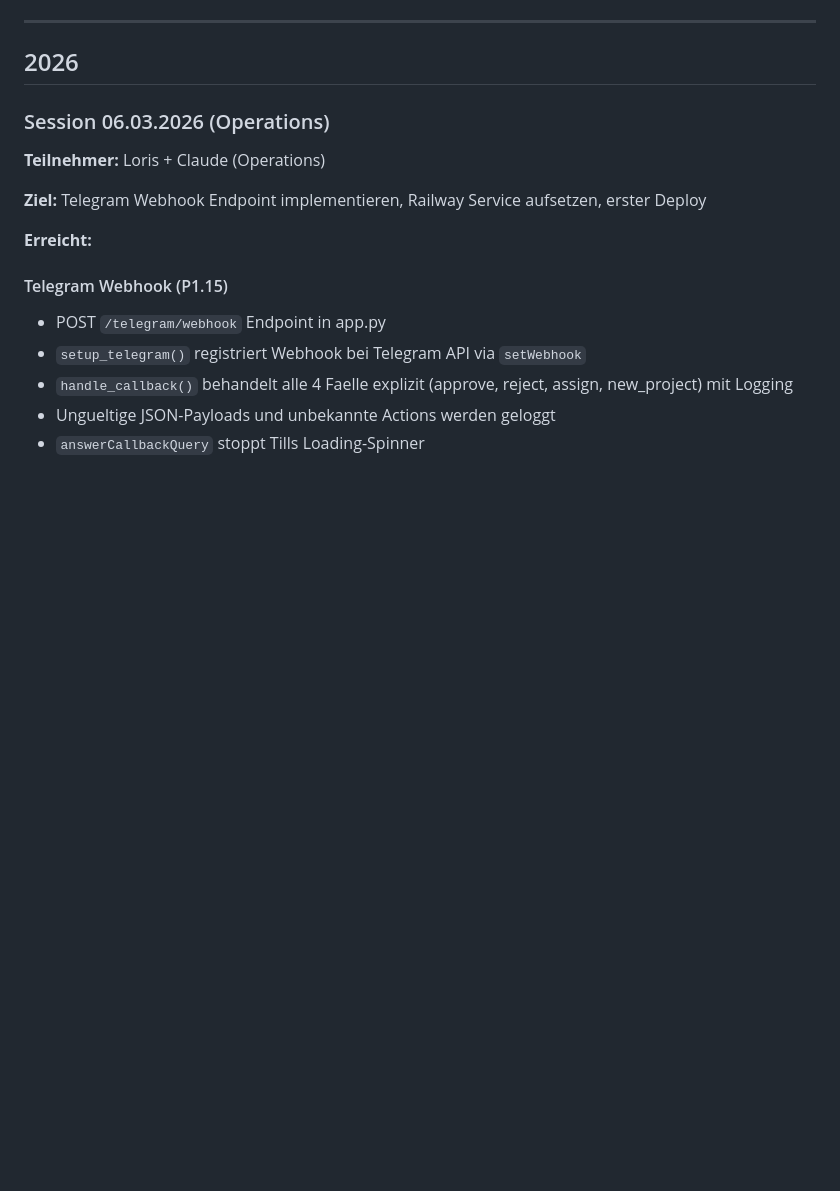
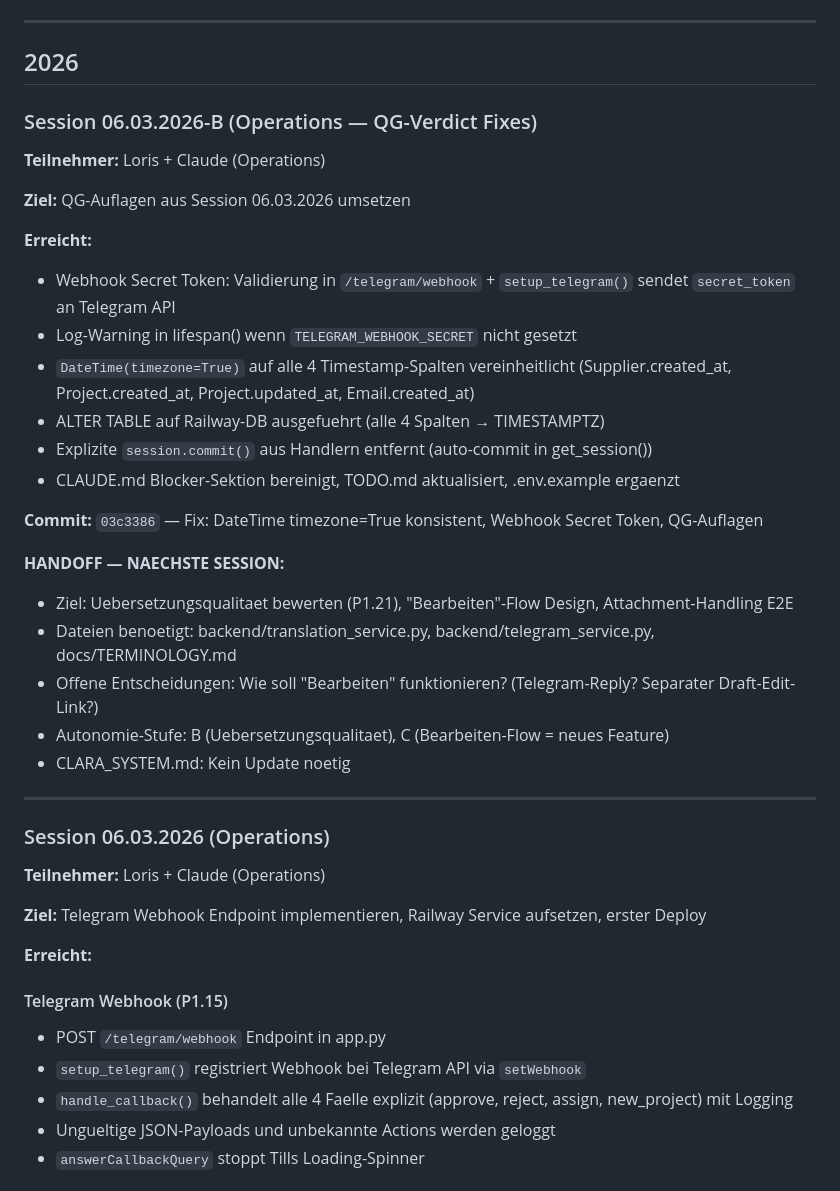
Before and after one commit to streitAIsolutions/Clara_bridge, a Markdown page: docs/SESSION_LOG.md, the part around the change. Drawn GitHub-style; blank space fills up the shorter version.

Commit message:
docs: SESSION_LOG + TODO aktualisiert (QG-Verdict Session 06.03.2026-B)
Co-Authored-By: Claude Opus 4.6 <noreply@anthropic.com>

```diff
--- a/docs/SESSION_LOG.md
+++ b/docs/SESSION_LOG.md
@@ -7,6 +7,31 @@ Die neuesten Sessions stehen oben. Fuer Projekt-Kontext siehe PROJECT_BRAIN.md,
 ---
 
 ## 2026
+
+### Session 06.03.2026-B (Operations — QG-Verdict Fixes)
+
+**Teilnehmer:** Loris + Claude (Operations)
+
+**Ziel:** QG-Auflagen aus Session 06.03.2026 umsetzen
+
+**Erreicht:**
+- Webhook Secret Token: Validierung in `/telegram/webhook` + `setup_telegram()` sendet `secret_token` an Telegram API
+- Log-Warning in lifespan() wenn `TELEGRAM_WEBHOOK_SECRET` nicht gesetzt
+- `DateTime(timezone=True)` auf alle 4 Timestamp-Spalten vereinheitlicht (Supplier.created_at, Project.created_at, Project.updated_at, Email.created_at)
+- ALTER TABLE auf Railway-DB ausgefuehrt (alle 4 Spalten → TIMESTAMPTZ)
+- Explizite `session.commit()` aus Handlern entfernt (auto-commit in get_session())
+- CLAUDE.md Blocker-Sektion bereinigt, TODO.md aktualisiert, .env.example ergaenzt
+
+**Commit:** `03c3386` — Fix: DateTime timezone=True konsistent, Webhook Secret Token, QG-Auflagen
+
+**HANDOFF — NAECHSTE SESSION:**
+- Ziel: Uebersetzungsqualitaet bewerten (P1.21), "Bearbeiten"-Flow Design, Attachment-Handling E2E
+- Dateien benoetigt: backend/translation_service.py, backend/telegram_service.py, docs/TERMINOLOGY.md
+- Offene Entscheidungen: Wie soll "Bearbeiten" funktionieren? (Telegram-Reply? Separater Draft-Edit-Link?)
+- Autonomie-Stufe: B (Uebersetzungsqualitaet), C (Bearbeiten-Flow = neues Feature)
+- CLARA_SYSTEM.md: Kein Update noetig
+
+---
 
 ### Session 06.03.2026 (Operations)
 
```
Also changed, not shown: docs/TODO.md (+3 -0 lines).
